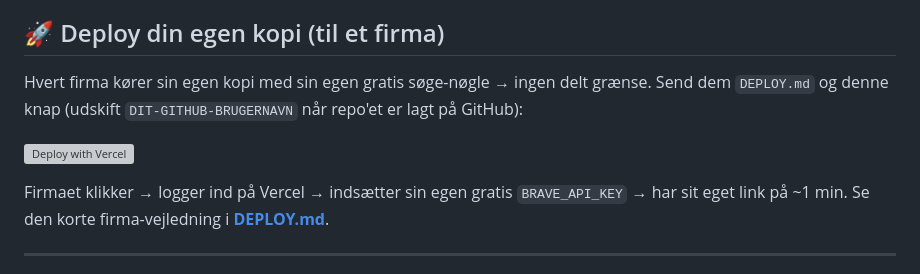
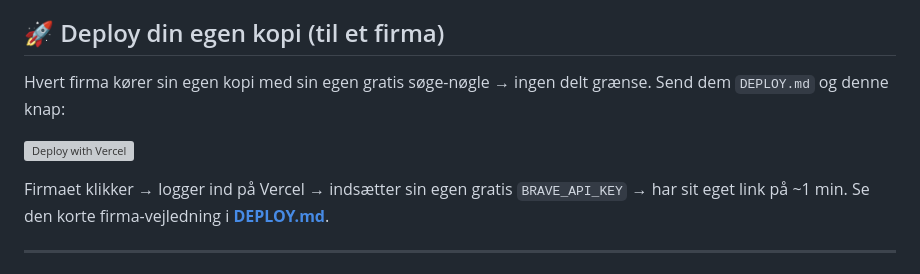
Before and after one commit to augustbarrettvang-debug/varemaerke-vagt, a Markdown page: README.md, the part around one of its changes. Rendered like a GitHub page; grey boxes are pictures that could not be loaded.

```diff
--- a/README.md
+++ b/README.md
@@ -7,5 +7,5 @@ værktøjet **søger nettet** for mulige kopivarer, scorer hvert fund (ægte / u
 ## 🚀 Deploy din egen kopi (til et firma)
 
 Hvert firma kører sin egen kopi med sin egen gratis søge-nøgle → ingen delt grænse. Send dem `DEPLOY.md`
-og denne knap (udskift `DIT-GITHUB-BRUGERNAVN` når repo'et er lagt på GitHub):
+og denne knap:
 
```
Also changed, not shown: other parts of README.md (+1 -1 lines).
